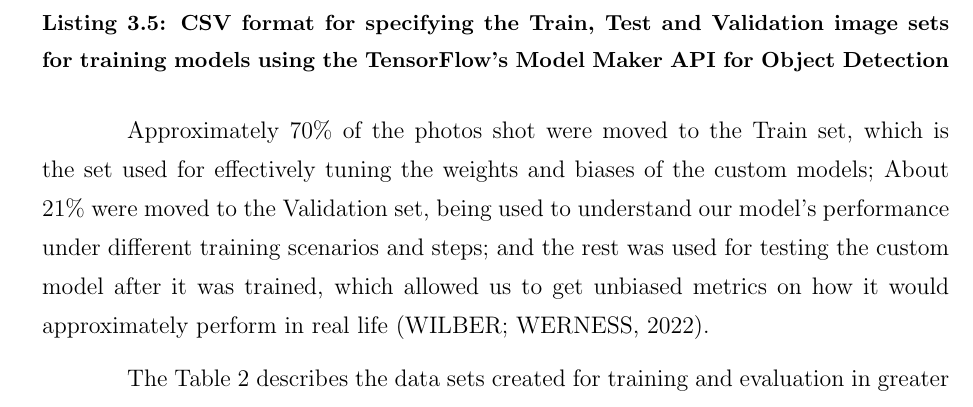
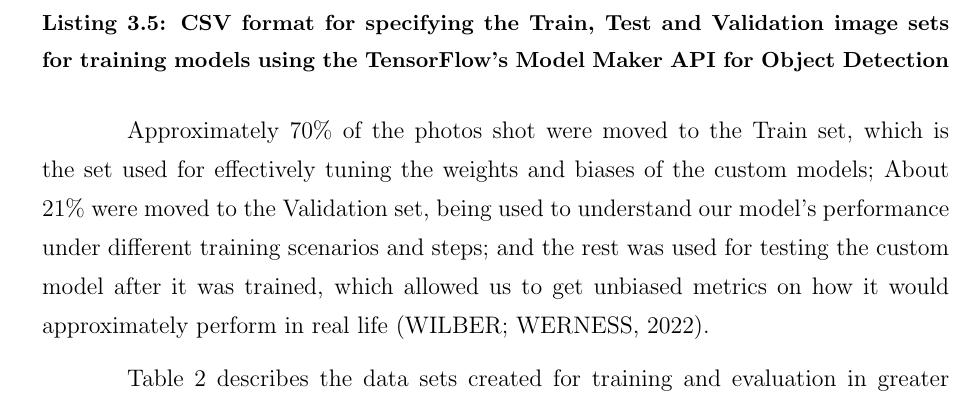
Before and after one commit to fsmiamoto/zcart, a LaTeX thesis (docs/tcc/main.tex): part of page 57 of 86, cut so that both start at the same text. Compiled offline with pdfLaTeX.

Commit message:
Wording improvs (#75)
* chore: renames compile and adds relative link file

* adds wording improvements

```diff
--- a/docs/tcc/main.tex
+++ b/docs/tcc/main.tex
@@ -1441,7 +1441,7 @@ being used to understand our model's performance under different training scenar
 and the rest was used for testing the custom model after it was trained, which allowed us to
 get unbiased metrics on how it would approximately perform in real life \cite{MluExplain}.
 
-The Table \ref{tbl:imageSetsTab} describes the data sets created for training and evaluation in greater detail.
+Table \ref{tbl:imageSetsTab} describes the data sets created for training and evaluation in greater detail.
 
 \begin{table}[H]
 	\centering
```
Also changed, not shown: docs/tcc/main.tex (2 more changed lines).
